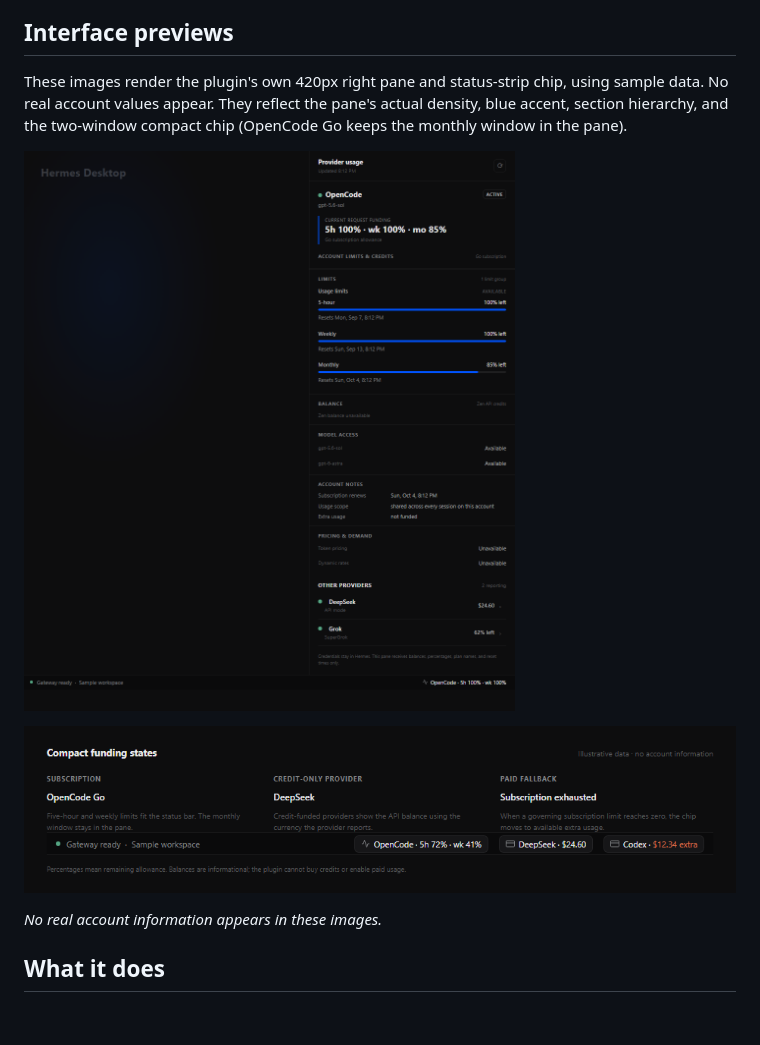
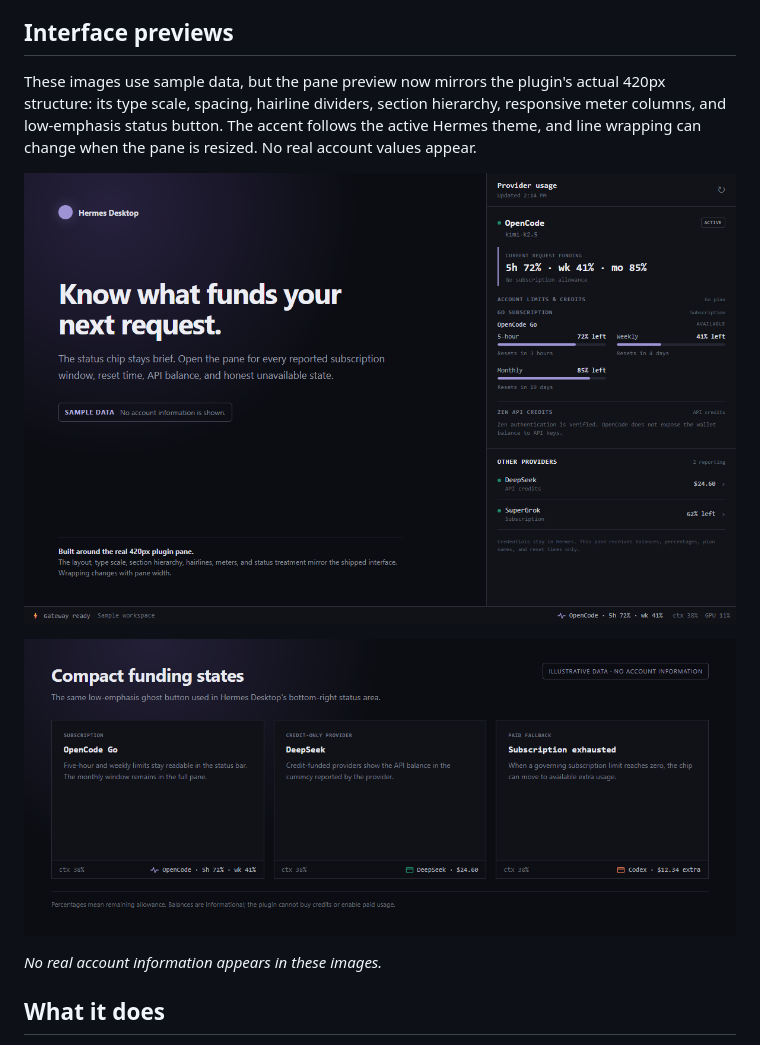
Before and after one commit to jerrygooch/hermes-provider-usage, a Markdown page: README.md, the part around the change. Rendered like a GitHub page; pictures changed too: assets/provider-usage-demo.png, assets/provider-usage-status-states.png; blank space fills up the shorter version.

Commit message:
Align documentation previews with the live plugin UI

```diff
--- a/README.md
+++ b/README.md
@@ -6,7 +6,7 @@ The plugin reports shared provider limits, not usage for one chat. If five sessi
 
 ## Interface previews
 
-These images render the plugin's own 420px right pane and status-strip chip, using sample data. No real account values appear. They reflect the pane's actual density, blue accent, section hierarchy, and the two-window compact chip (OpenCode Go keeps the monthly window in the pane).
+These images use sample data, but the pane preview now mirrors the plugin's actual 420px structure: its type scale, spacing, hairline dividers, section hierarchy, responsive meter columns, and low-emphasis status button. The accent follows the active Hermes theme, and line wrapping can change when the pane is resized. No real account values appear.
 
 ![Provider Usage pane (sample data)](assets/provider-usage-demo.png)
 
```
